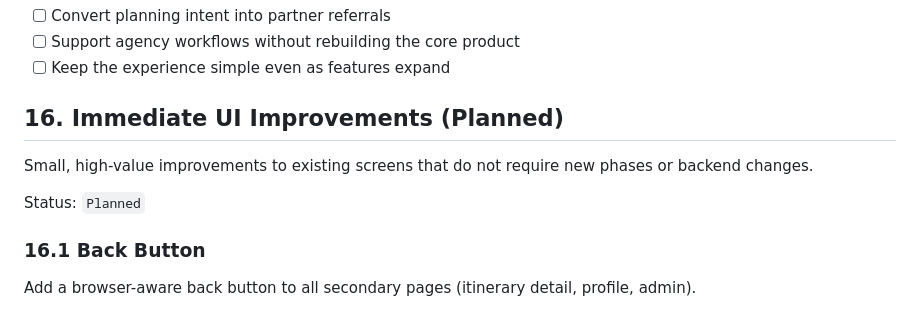
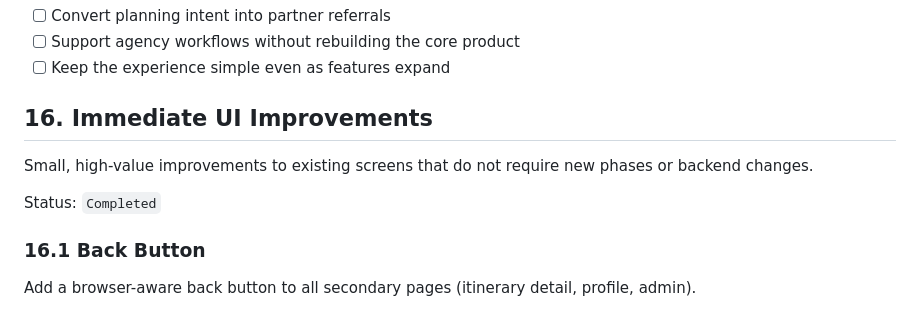
Before and after one commit to sharnjeet21/mean_mini, a Markdown page: plan.md, the part around the change. Drawn GitHub-style.

Commit message:
chore(plan): update section 16 status to Completed

```diff
--- a/plan.md
+++ b/plan.md
@@ -715,11 +715,11 @@ The business roadmap is successful when the platform can also:
 - [ ] Support agency workflows without rebuilding the core product
 - [ ] Keep the experience simple even as features expand
 
-## 16. Immediate UI Improvements (Planned)
+## 16. Immediate UI Improvements
 
 Small, high-value improvements to existing screens that do not require new phases or backend changes.
 
-Status: `Planned`
+Status: `Completed`
 
 ### 16.1 Back Button
 
```
